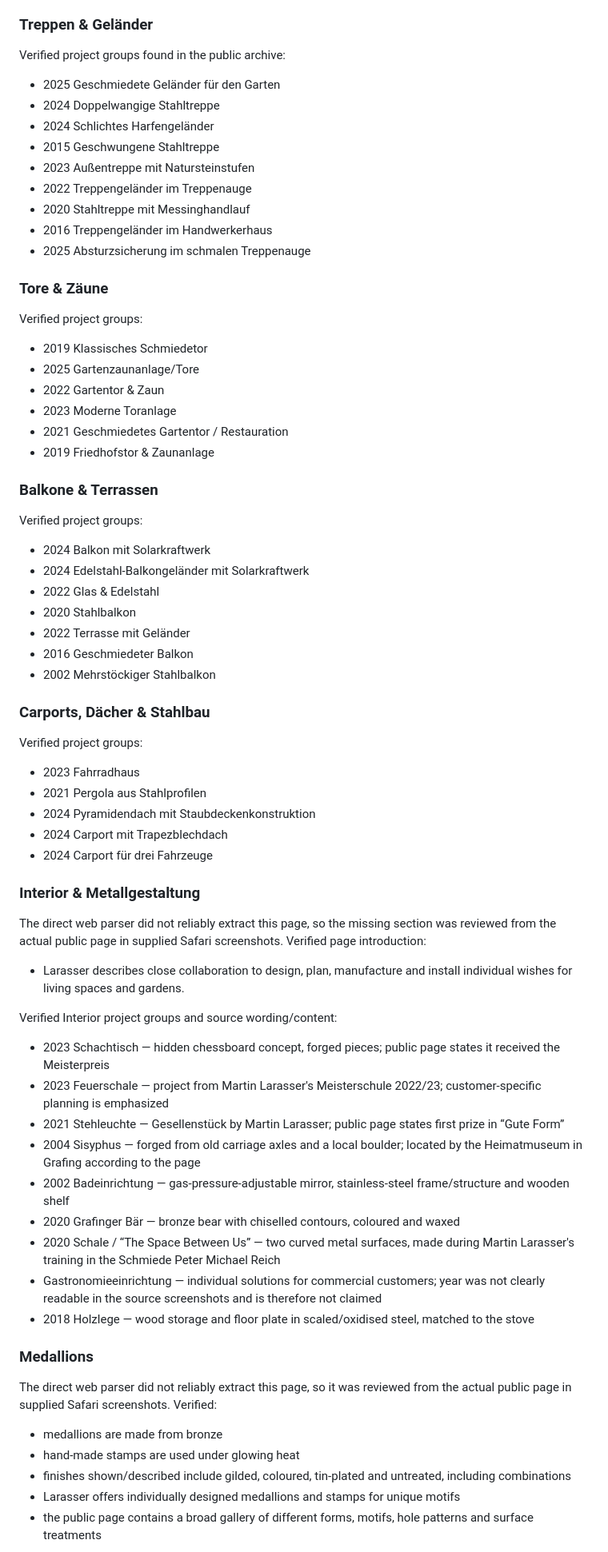
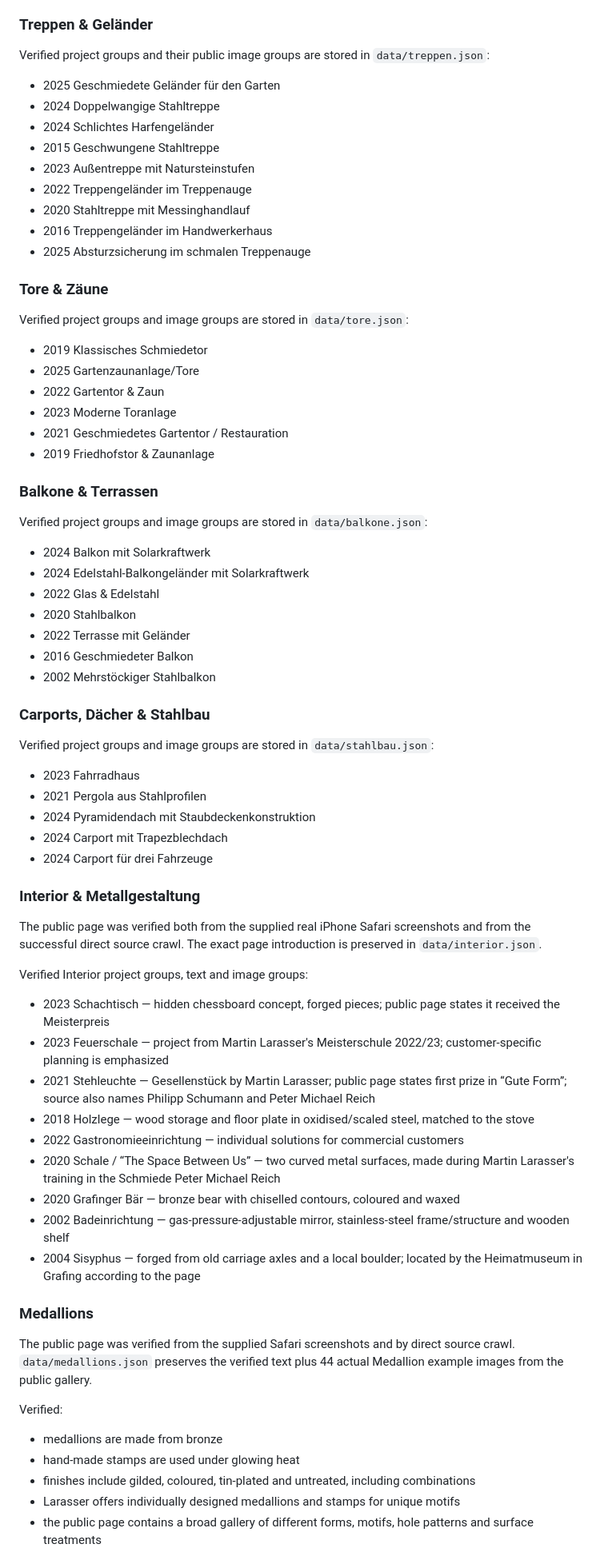
Before and after one commit to ys2mm422yb-max/metallbau-la, a Markdown page: SOURCE_AUDIT.md, the part around one of its changes. Shown at 80% size. Drawn GitHub-style.

Commit message:
Update source audit after complete public-site crawl

```diff
--- a/SOURCE_AUDIT.md
+++ b/SOURCE_AUDIT.md
@@ -23,7 +23,7 @@ Verified public topics:
 - categories: Interior, Balkone & Terrassen, Tore & Zäune, Treppen & Geländer, Carports/Dächer/Stahlbau, Medallions, Lohnbiegen & Lohnschneiden
 
 ### Treppen & Geländer
-Verified project groups found in the public archive:
+Verified project groups and their public image groups are stored in `data/treppen.json`:
 - 2025 Geschmiedete Geländer für den Garten
 - 2024 Doppelwangige Stahltreppe
 - 2024 Schlichtes Harfengeländer
@@ -35,7 +35,7 @@ Verified project groups found in the public archive:
 - 2025 Absturzsicherung im schmalen Treppenauge
 
 ### Tore & Zäune
-Verified project groups:
+Verified project groups and image groups are stored in `data/tore.json`:
 - 2019 Klassisches Schmiedetor
 - 2025 Gartenzaunanlage/Tore
 - 2022 Gartentor & Zaun
@@ -44,7 +44,7 @@ Verified project groups:
 - 2019 Friedhofstor & Zaunanlage
 
 ### Balkone & Terrassen
-Verified project groups:
+Verified project groups and image groups are stored in `data/balkone.json`:
 - 2024 Balkon mit Solarkraftwerk
 - 2024 Edelstahl-Balkongeländer mit Solarkraftwerk
 - 2022 Glas & Edelstahl
@@ -54,7 +54,7 @@ Verified project groups:
 - 2002 Mehrstöckiger Stahlbalkon
 
 ### Carports, Dächer & Stahlbau
-Verified project groups:
+Verified project groups and image groups are stored in `data/stahlbau.json`:
 - 2023 Fahrradhaus
 - 2021 Pergola aus Stahlprofilen
 - 2024 Pyramidendach mit Staubdeckenkonstruktion
@@ -62,24 +62,25 @@ Verified project groups:
 - 2024 Carport für drei Fahrzeuge
 
 ### Interior & Metallgestaltung
-The direct web parser did not reliably extract this page, so the missing section was reviewed from the actual public page in supplied Safari screenshots. Verified page introduction:
-- Larasser describes close collaboration to design, plan, manufacture and install individual wishes for living spaces and gardens.
+The public page was verified both from the supplied real iPhone Safari screenshots and from the successful direct source crawl. The exact page introduction is preserved in `data/interior.json`.
 
-Verified Interior project groups and source wording/content:
+Verified Interior project groups, text and image groups:
 - 2023 Schachtisch — hidden chessboard concept, forged pieces; public page states it received the Meisterpreis
 - 2023 Feuerschale — project from Martin Larasser's Meisterschule 2022/23; customer-specific planning is emphasized
-- 2021 Stehleuchte — Gesellenstück by Martin Larasser; public page states first prize in “Gute Form”
+- 2021 Stehleuchte — Gesellenstück by Martin Larasser; public page states first prize in “Gute Form”; source also names Philipp Schumann and Peter Michael Reich
+- 2018 Holzlege — wood storage and floor plate in oxidised/scaled steel, matched to the stove
+- 2022 Gastronomieeinrichtung — individual solutions for commercial customers
+- 2020 Schale / “The Space Between Us” — two curved metal surfaces, made during Martin Larasser's training in the Schmiede Peter Michael Reich
+- 2020 Grafinger Bär — bronze bear with chiselled contours, coloured and waxed
+- 2002 Badeinrichtung — gas-pressure-adjustable mirror, stainless-steel frame/structure and wooden shelf
 - 2004 Sisyphus — forged from old carriage axles and a local boulder; located by the Heimatmuseum in Grafing according to the page
-- 2002 Badeinrichtung — gas-pressure-adjustable mirror, stainless-steel frame/structure and wooden shelf
-- 2020 Grafinger Bär — bronze bear with chiselled contours, coloured and waxed
-- 2020 Schale / “The Space Between Us” — two curved metal surfaces, made during Martin Larasser's training in the Schmiede Peter Michael Reich
-- Gastronomieeinrichtung — individual solutions for commercial customers; year was not clearly readable in the source screenshots and is therefore not claimed
-- 2018 Holzlege — wood storage and floor plate in scaled/oxidised steel, matched to the stove
 
 ### Medallions
-The direct web parser did not reliably extract this page, so it was reviewed from the actual public page in supplied Safari screenshots. Verified:
+The public page was verified from the supplied Safari screenshots and by direct source crawl. `data/medallions.json` preserves the verified text plus 44 actual Medallion example images from the public gallery.
+
+Verified:
 - medallions are made from bronze
 - hand-made stamps are used under glowing heat
-- finishes shown/described include gilded, coloured, tin-plated and untreated, including combinations
+- finishes include gilded, coloured, tin-plated and untreated, including combinations
 - Larasser offers individually designed medallions and stamps for unique motifs
 - the public page contains a broad gallery of different forms, motifs, hole patterns and surface treatments
```
Also changed, not shown: other parts of SOURCE_AUDIT.md (+18 -14 lines).
